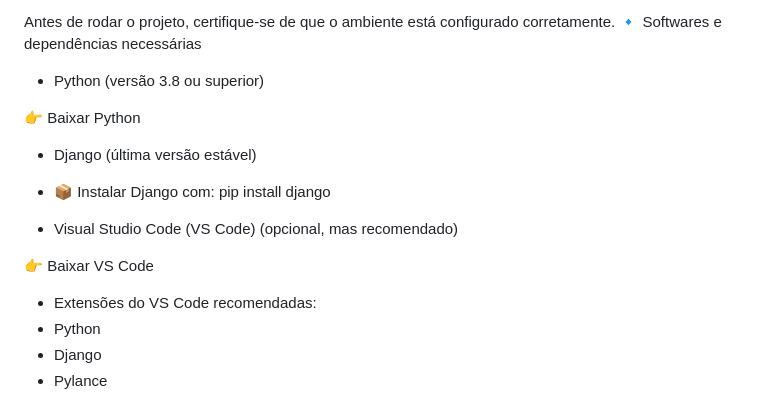
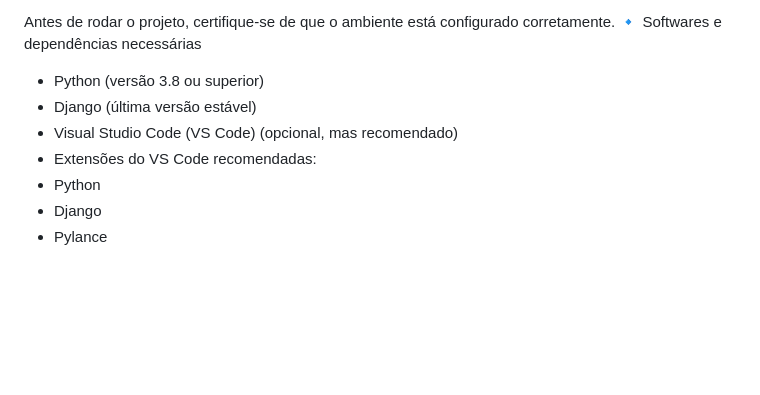
Before and after one commit to estevaoIA/SAAS, a Markdown page: readme.md, the part around the change. Drawn GitHub-style; blank space fills up the shorter version.

```diff
--- a/readme.md
+++ b/readme.md
@@ -9,15 +9,8 @@ Este projeto é uma aplicação web desenvolvida em Django para calcular custos
 Antes de rodar o projeto, certifique-se de que o ambiente está configurado corretamente.
 🔹 Softwares e dependências necessárias
 - Python (versão 3.8 ou superior)
-
-👉 Baixar Python
 - Django (última versão estável)
-
-- 📦 Instalar Django com:
-pip install django
 - Visual Studio Code (VS Code) (opcional, mas recomendado)
-
-👉 Baixar VS Code
 - Extensões do VS Code recomendadas:
 - Python
 - Django
```
